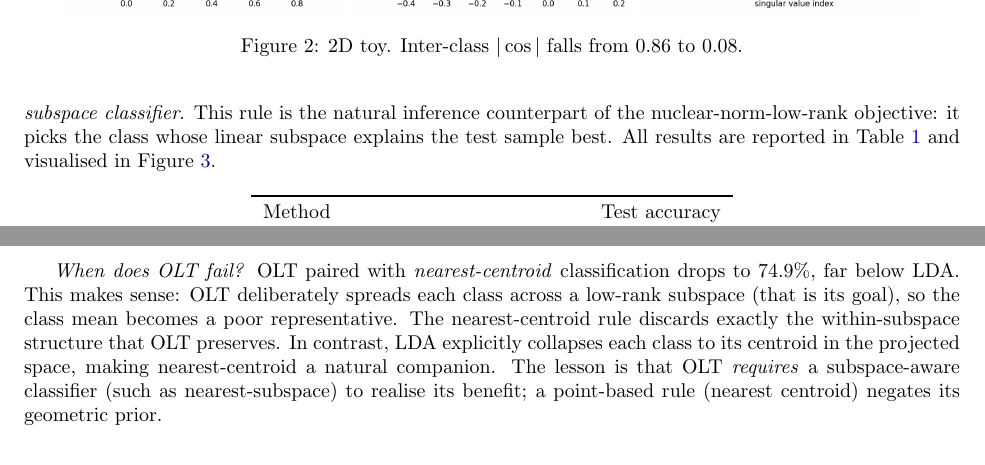
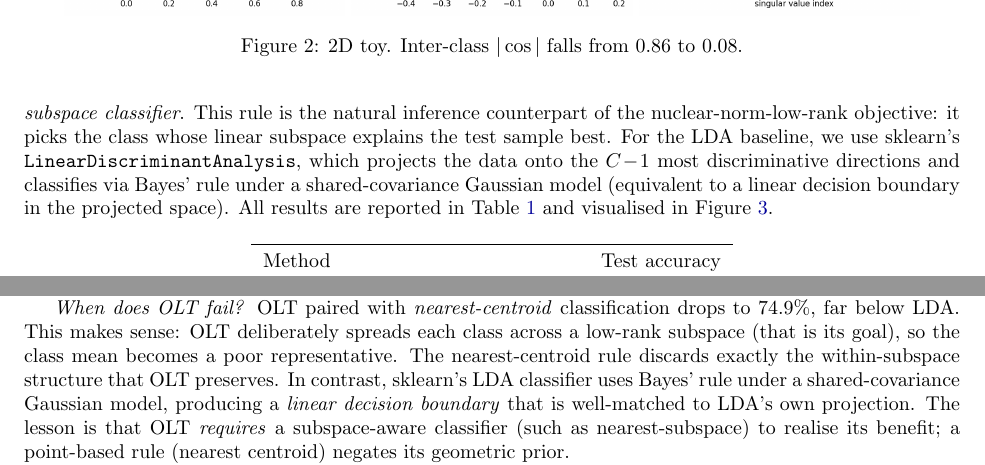
Before and after one commit to WeihengTang/ECE662Project2, a LaTeX document (report/report.tex): two parts of pages 3 and 4 of 8, joined at a grey line, cut so that both start at the same text. Compiled offline with pdfLaTeX.

Commit message:
Clarify LDA classification rule in Part 1 Task 2
- LDA uses Bayes rule with shared-covariance Gaussian (linear decision
  boundary), not nearest centroid
- Explicitly describe sklearn LDA's inference in the methods paragraph

```diff
--- a/report/report.tex
+++ b/report/report.tex
@@ -169,6 +169,10 @@ $\hat{c}=\argmin_c \|(I-B_cB_c^{\top})\,\T x\|_2$ -- the
 \emph{nearest-subspace classifier}. This rule is the natural inference
 counterpart of the nuclear-norm-low-rank objective: it picks the class
 whose linear subspace explains the test sample best.
+For the LDA baseline, we use sklearn's \texttt{LinearDiscriminantAnalysis},
+which projects the data onto the $C\!-\!1$ most discriminative directions
+and classifies via Bayes' rule under a shared-covariance Gaussian model
+(equivalent to a linear decision boundary in the projected space).
 All results are reported in Table~\ref{tab:yaleb_cls} and visualised in
 Figure~\ref{fig:yaleb_acc}.
 
@@ -214,12 +218,12 @@ OLT paired with \emph{nearest-centroid} classification drops to
 $74.9\%$, far below LDA. This makes sense: OLT deliberately spreads
 each class across a low-rank subspace (that is its goal), so the class
 mean becomes a poor representative. The nearest-centroid rule discards
-exactly the within-subspace structure that OLT preserves. In
-contrast, LDA explicitly collapses each class to its centroid in the
-projected space, making nearest-centroid a natural companion. The
-lesson is that OLT \emph{requires} a subspace-aware classifier (such
-as nearest-subspace) to realise its benefit; a point-based rule
-(nearest centroid) negates its geometric prior.
+exactly the within-subspace structure that OLT preserves. In contrast, sklearn's LDA classifier uses Bayes' rule under a shared-covariance
+Gaussian model, producing a \emph{linear decision boundary} that is
+well-matched to LDA's own projection. The lesson is that OLT
+\emph{requires} a subspace-aware classifier (such as nearest-subspace)
+to realise its benefit; a point-based rule (nearest centroid) negates
+its geometric prior.
 
 \emph{Further observations.}
 Raw PCA features already work reasonably well with nearest-subspace
```
